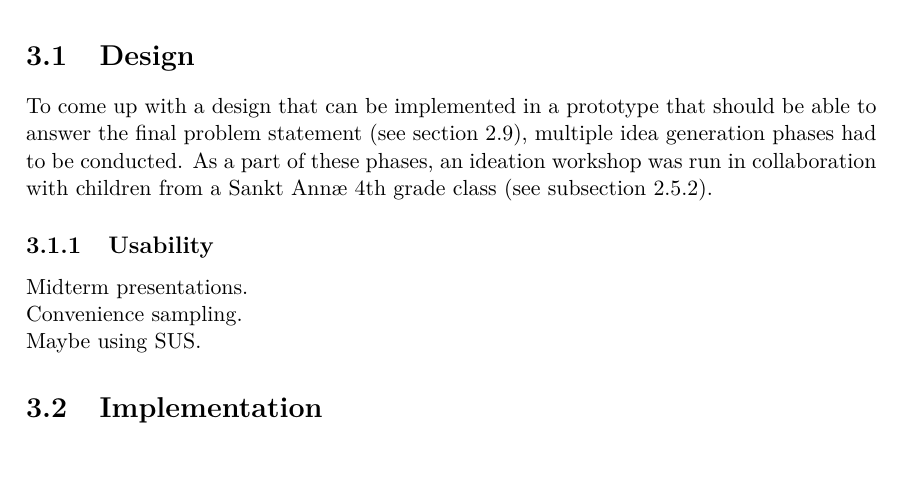
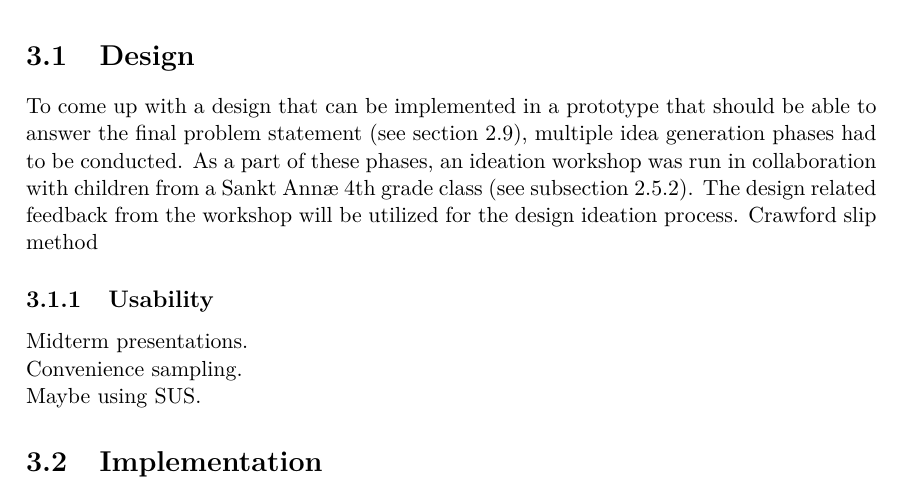
Before and after one commit to totalfreak/medialogyp4, a LaTeX thesis (Main.tex, which reads include/Methods.tex): part of page 27 of 37, cut so that both start at the same text. Compiled offline with pdfLaTeX.

Commit message:
Added some design method

```diff
--- a/include/Methods.tex
+++ b/include/Methods.tex
@@ -1,7 +1,8 @@
 \chapter{Methods}
 Based on the knowledge acquired in \autoref{chap:analysis}, the final problem statement and the design requirements, this chapter outlines the general strategy for answering the final problem statement.
 \section{Design}
-To come up with a design that can be implemented in a prototype that should be able to answer the final problem statement (see \autoref{sec:FPS}), multiple idea generation phases had to be conducted. As a part of these phases, an ideation workshop was run in collaboration with children from a Sankt Annæ 4th grade class (see \autoref{sec:workshop}).
+To come up with a design that can be implemented in a prototype that should be able to answer the final problem statement (see \autoref{sec:FPS}), multiple idea generation phases had to be conducted. As a part of these phases, an ideation workshop was run in collaboration with children from a Sankt Annæ 4th grade class (see \autoref{sec:workshop}). The design related feedback from the workshop will be utilized for the design ideation process.
+Crawford slip method
 \subsection{Usability}
 Midterm presentations.
 
```
